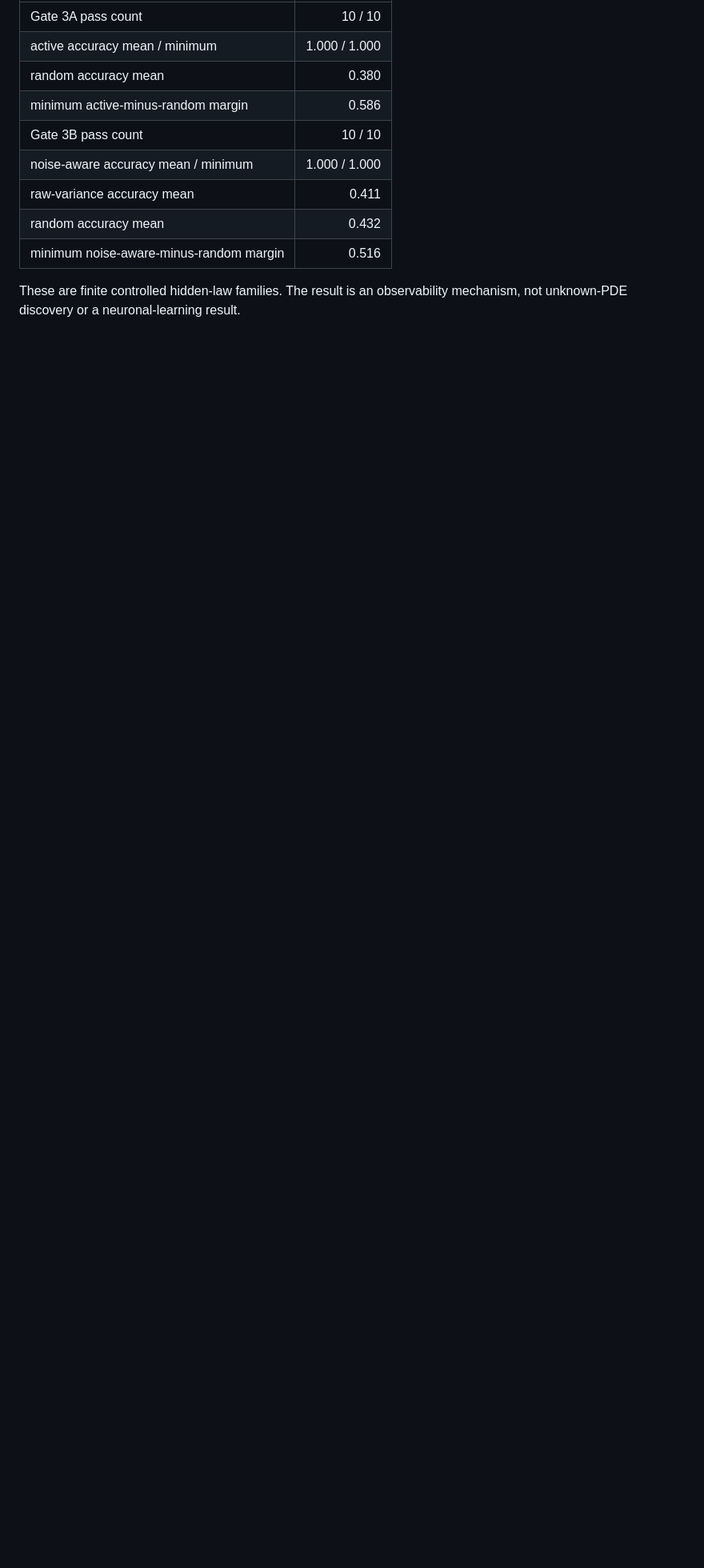
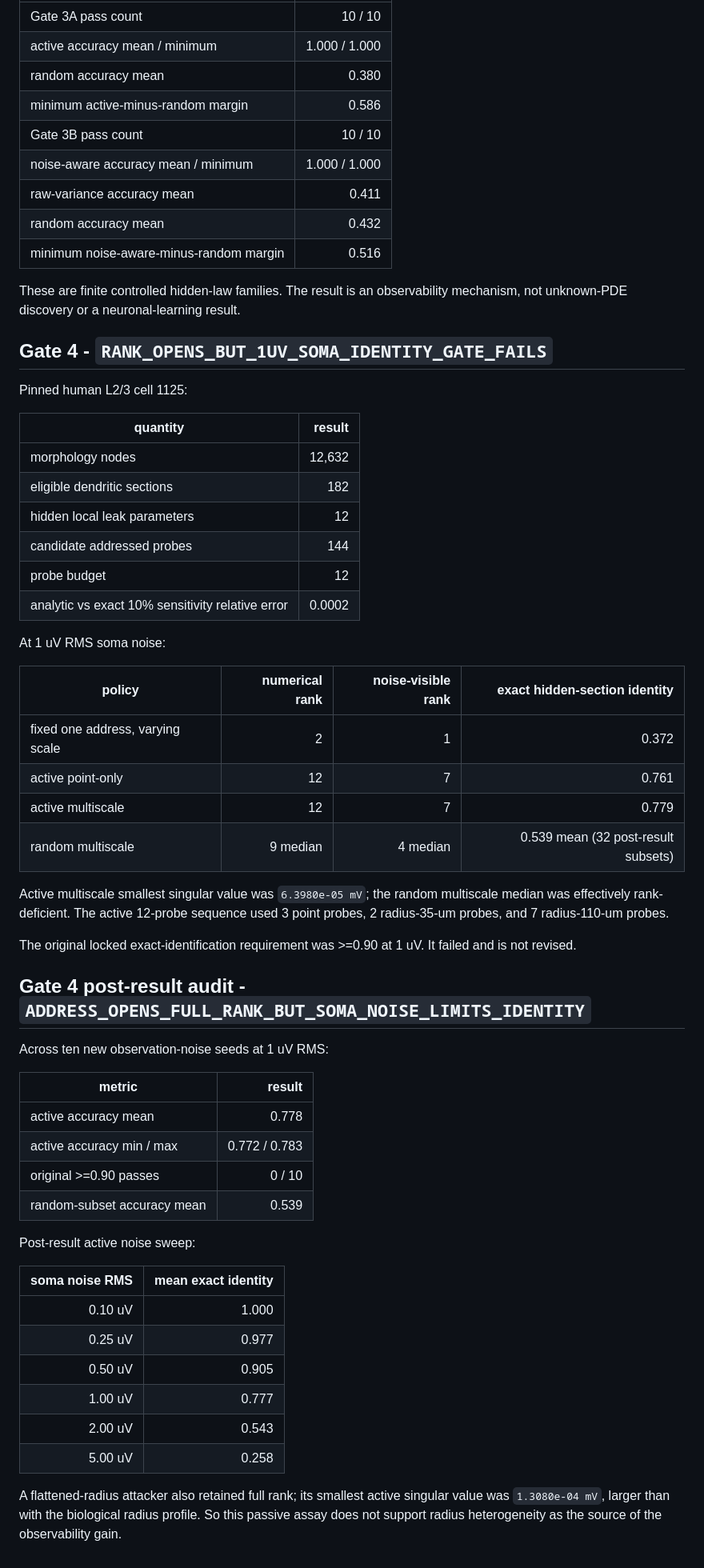
Before and after one commit to anttiluode/GeometricNeuronV24, a Markdown page: RESULTS.md, the part around the change. Shown at 80% size. Rendered like a GitHub page; blank space fills up the shorter version.

Commit message:
Record Gate 4 mixed real-neuron result

```diff
--- a/RESULTS.md
+++ b/RESULTS.md
@@ -102,3 +102,60 @@ The two writes answer different questions. Gate 3A perturbs state so the unchang
 | minimum noise-aware-minus-random margin | 0.516 |
 
 These are finite controlled hidden-law families. The result is an observability mechanism, not unknown-PDE discovery or a neuronal-learning result.
+
+
+## Gate 4 - `RANK_OPENS_BUT_1UV_SOMA_IDENTITY_GATE_FAILS`
+
+Pinned human L2/3 cell 1125:
+
+| quantity | result |
+|---|---:|
+| morphology nodes | 12,632 |
+| eligible dendritic sections | 182 |
+| hidden local leak parameters | 12 |
+| candidate addressed probes | 144 |
+| probe budget | 12 |
+| analytic vs exact 10% sensitivity relative error | 0.0002 |
+
+At 1 uV RMS soma noise:
+
+| policy | numerical rank | noise-visible rank | exact hidden-section identity |
+|---|---:|---:|---:|
+| fixed one address, varying scale | 2 | 1 | 0.372 |
+| active point-only | 12 | 7 | 0.761 |
+| active multiscale | 12 | 7 | 0.779 |
+| random multiscale | 9 median | 4 median | 0.539 mean (32 post-result subsets) |
+
+Active multiscale smallest singular value was `6.3980e-05 mV`; the random
+multiscale median was effectively rank-deficient. The active 12-probe sequence
+used 3 point probes, 2 radius-35-um probes, and 7 radius-110-um probes.
+
+The original locked exact-identification requirement was >=0.90 at 1 uV.
+It failed and is not revised.
+
+## Gate 4 post-result audit - `ADDRESS_OPENS_FULL_RANK_BUT_SOMA_NOISE_LIMITS_IDENTITY`
+
+Across ten new observation-noise seeds at 1 uV RMS:
+
+| metric | result |
+|---|---:|
+| active accuracy mean | 0.778 |
+| active accuracy min / max | 0.772 / 0.783 |
+| original >=0.90 passes | 0 / 10 |
+| random-subset accuracy mean | 0.539 |
+
+Post-result active noise sweep:
+
+| soma noise RMS | mean exact identity |
+|---:|---:|
+| 0.10 uV | 1.000 |
+| 0.25 uV | 0.977 |
+| 0.50 uV | 0.905 |
+| 1.00 uV | 0.777 |
+| 2.00 uV | 0.543 |
+| 5.00 uV | 0.258 |
+
+A flattened-radius attacker also retained full rank; its smallest active singular
+value was `1.3080e-04 mV`, larger than with the biological radius profile.
+So this passive assay does not support radius heterogeneity as the source of
+the observability gain.
```
